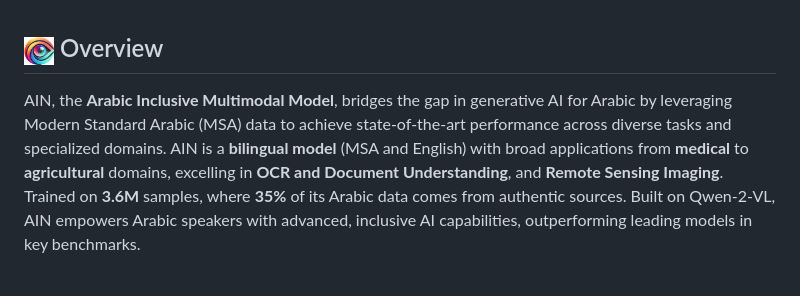
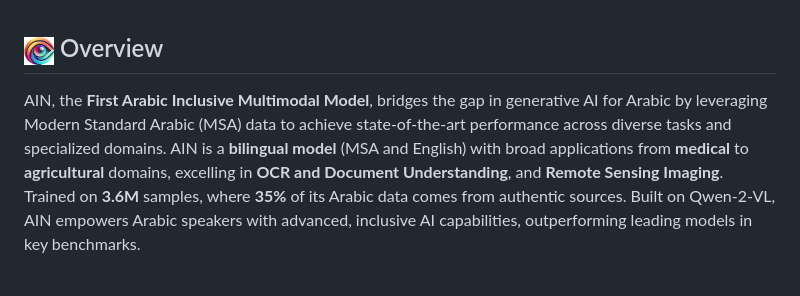
Before and after one commit to mbzuai-oryx/AIN, a Markdown page: README.md, the part around the change. Rendered like a GitHub page.

```diff
--- a/README.md
+++ b/README.md
@@ -60,7 +60,7 @@
 
 ## <img src="images/AIN.png" width="4%" alt="AIN Logo"> Overview
 <p style="text-align: justify">
-AIN, the <b>Arabic Inclusive Multimodal Model</b>, bridges the gap in generative AI for Arabic by leveraging Modern Standard Arabic (MSA) data to achieve state-of-the-art performance across diverse tasks and specialized domains. AIN is a <b>bilingual model</b> (MSA and English) with broad applications from <b>medical</b> to <b>agricultural</b> domains, excelling in <b>OCR and Document Understanding</b>, and <b>Remote Sensing Imaging</b>. Trained on <b>3.6M </b>samples, where <b>35%</b> of its Arabic data comes from authentic sources. Built on Qwen-2-VL, AIN empowers Arabic speakers with advanced, inclusive AI capabilities, outperforming leading models in key benchmarks. </p>
+AIN, the <b>First Arabic Inclusive Multimodal Model</b>, bridges the gap in generative AI for Arabic by leveraging Modern Standard Arabic (MSA) data to achieve state-of-the-art performance across diverse tasks and specialized domains. AIN is a <b>bilingual model</b> (MSA and English) with broad applications from <b>medical</b> to <b>agricultural</b> domains, excelling in <b>OCR and Document Understanding</b>, and <b>Remote Sensing Imaging</b>. Trained on <b>3.6M </b>samples, where <b>35%</b> of its Arabic data comes from authentic sources. Built on Qwen-2-VL, AIN empowers Arabic speakers with advanced, inclusive AI capabilities, outperforming leading models in key benchmarks. </p>
 <br>
 <p align="center" >
    <img src="images/radar_chart.png" width="65%" alt="radar_chart"  style="margin-right: 2px";/>
```
